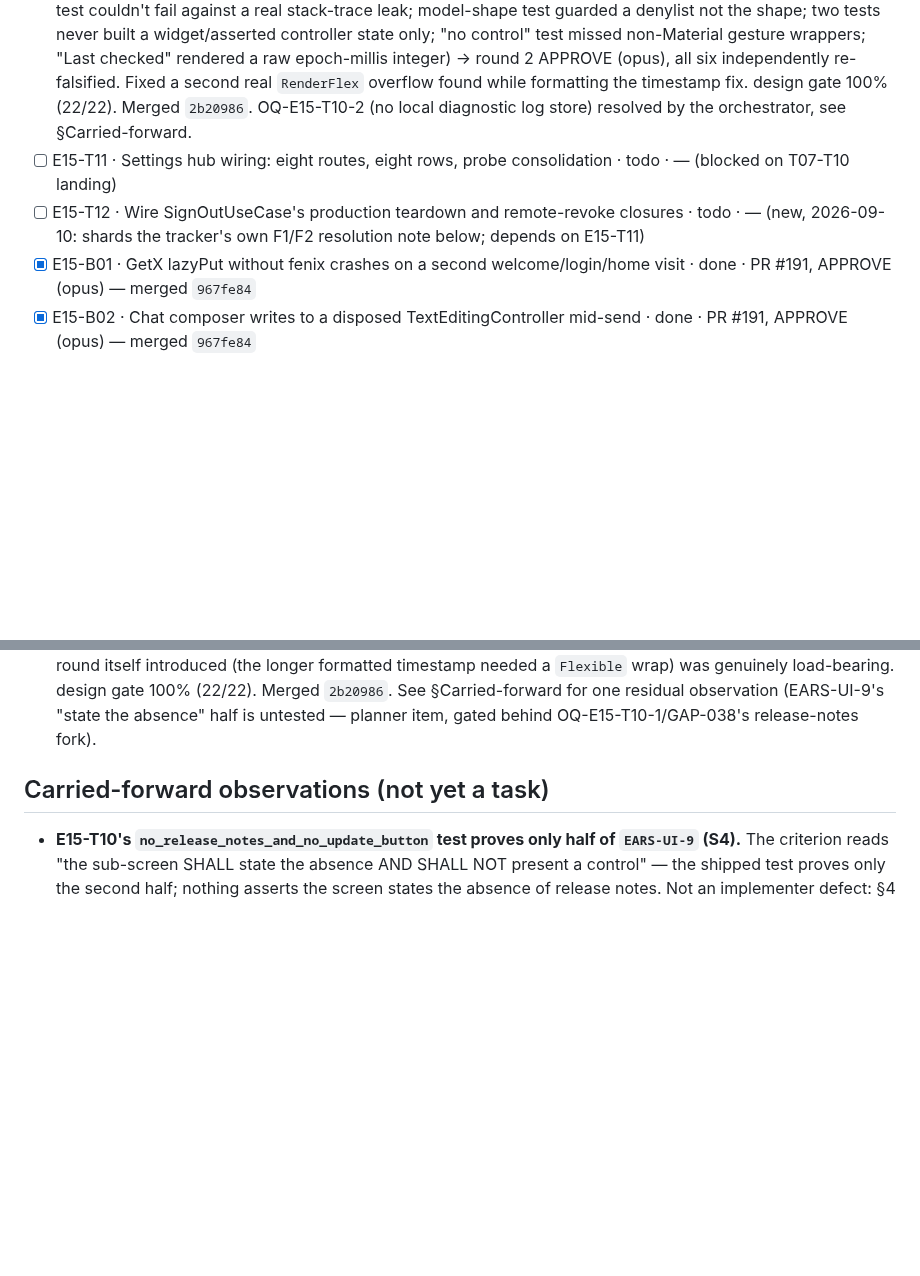
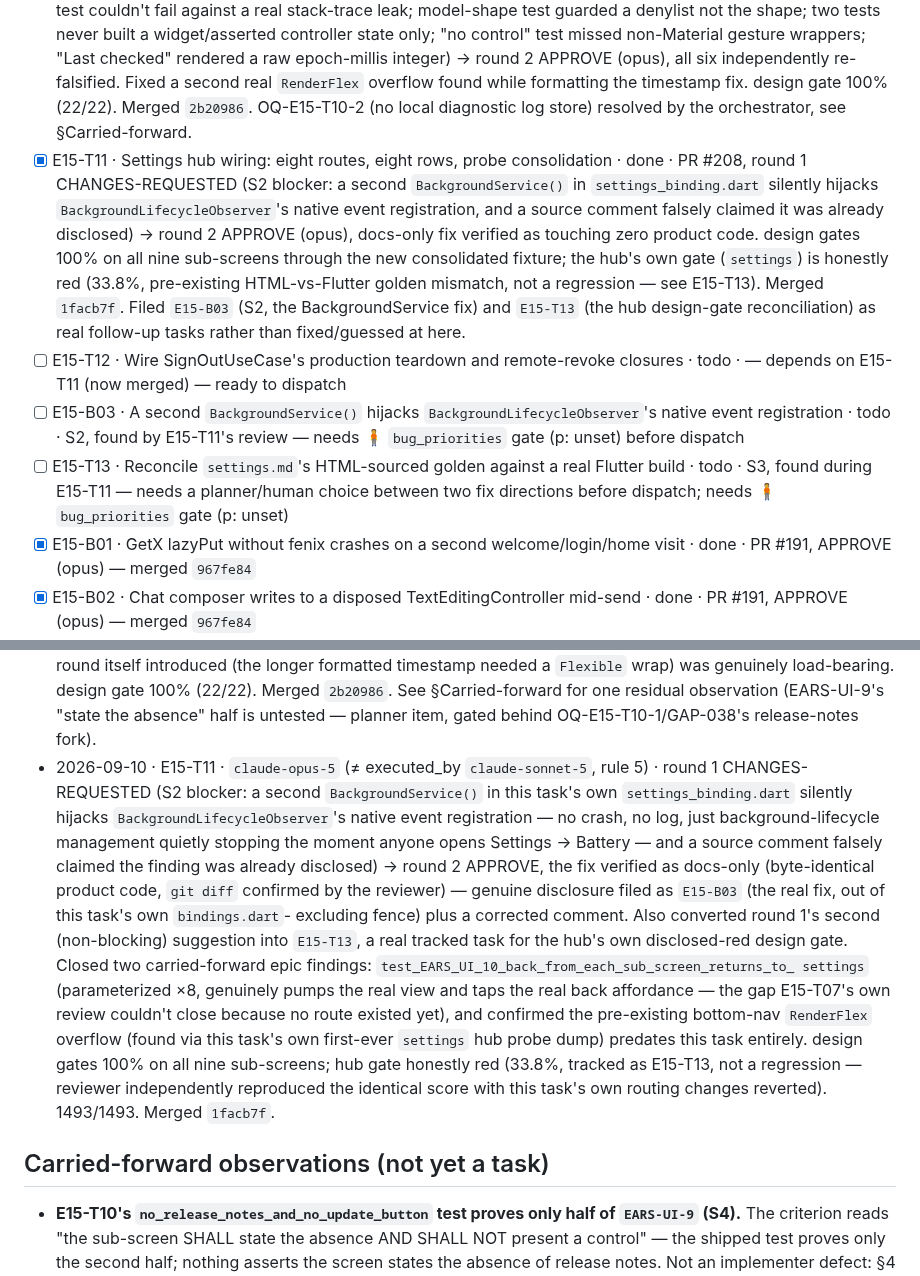
Before and after one commit to SHAJED99/nexora, a Markdown page: epics/E15-session-and-settings/tracker.md, 2 parts joined by grey strips. Rendered like a GitHub page; blank space fills up the shorter version.

Commit message:
docs(E15): record T11 done, review-round history, B03/T13 status

```diff
--- a/epics/E15-session-and-settings/tracker.md
+++ b/epics/E15-session-and-settings/tracker.md
@@ -37,8 +37,10 @@ sub-screens).
 - [x] E15-T08 · Network and Battery settings screens · done · PR #200, round 1 CHANGES-REQUESTED (Listener-gaming of "no control rendered" tests, unrendered "Not measured"/"Unknown" text, mislabelled PLAT-15 test, bookkeeping) → round 2 APPROVE (opus), every finding independently re-falsified. design gates 100% both (settings-battery 18/18, settings-network 14/14). Merged `ade6133`
 - [x] E15-T09 · Storage settings screen (E08 carry-forward) · done · PR #203, round 1 CHANGES-REQUESTED (S1 blocker: "no clean-now affordance" test defeated by the screen's own legitimate `InkWell` idiom; S2×2: invalid-parameter write-proof gap, untested zero-candidate sentinel filter; S3: unstamped OQ) → round 2 APPROVE (opus), every finding independently re-falsified. Fixed a real `RenderFlex` overflow found during orchestrator self-verification before the PR even opened. design gate 100% (10/10). Merged `3eda7d9`
 - [x] E15-T10 · About / Updates screen · done · PR #202, round 1 CHANGES-REQUESTED (FR-DIAG-002 falsification test couldn't fail against a real stack-trace leak; model-shape test guarded a denylist not the shape; two tests never built a widget/asserted controller state only; "no control" test missed non-Material gesture wrappers; "Last checked" rendered a raw epoch-millis integer) → round 2 APPROVE (opus), all six independently re-falsified. Fixed a second real `RenderFlex` overflow found while formatting the timestamp fix. design gate 100% (22/22). Merged `2b20986`. OQ-E15-T10-2 (no local diagnostic log store) resolved by the orchestrator, see §Carried-forward.
-- [ ] E15-T11 · Settings hub wiring: eight routes, eight rows, probe consolidation · todo · — (blocked on T07-T10 landing)
-- [ ] E15-T12 · Wire SignOutUseCase's production teardown and remote-revoke closures · todo · — (new, 2026-09-10: shards the tracker's own F1/F2 resolution note below; depends on E15-T11)
+- [x] E15-T11 · Settings hub wiring: eight routes, eight rows, probe consolidation · done · PR #208, round 1 CHANGES-REQUESTED (S2 blocker: a second `BackgroundService()` in `settings_binding.dart` silently hijacks `BackgroundLifecycleObserver`'s native event registration, and a source comment falsely claimed it was already disclosed) → round 2 APPROVE (opus), docs-only fix verified as touching zero product code. design gates 100% on all nine sub-screens through the new consolidated fixture; the hub's own gate (`settings`) is honestly red (33.8%, pre-existing HTML-vs-Flutter golden mismatch, not a regression — see E15-T13). Merged `1facb7f`. Filed `E15-B03` (S2, the BackgroundService fix) and `E15-T13` (the hub design-gate reconciliation) as real follow-up tasks rather than fixed/guessed at here.
+- [ ] E15-T12 · Wire SignOutUseCase's production teardown and remote-revoke closures · todo · — depends on E15-T11 (now merged) — ready to dispatch
+- [ ] E15-B03 · A second `BackgroundService()` hijacks `BackgroundLifecycleObserver`'s native event registration · todo · S2, found by E15-T11's review — needs 🧍 `bug_priorities` gate (p: unset) before dispatch
+- [ ] E15-T13 · Reconcile `settings.md`'s HTML-sourced golden against a real Flutter build · todo · S3, found during E15-T11 — needs a planner/human choice between two fix directions before dispatch; needs 🧍 `bug_priorities` gate (p: unset)
 - [x] E15-B01 · GetX lazyPut without fenix crashes on a second welcome/login/home visit · done · PR #191, APPROVE (opus) — merged `967fe84`
 - [x] E15-B02 · Chat composer writes to a disposed TextEditingController mid-send · done · PR #191, APPROVE (opus) — merged `967fe84`
 
@@ -228,6 +230,29 @@ T08 now owns that file."* `E15-T09` touches neither.
   `2b20986`. See §Carried-forward for one residual observation
   (EARS-UI-9's "state the absence" half is untested — planner item,
   gated behind OQ-E15-T10-1/GAP-038's release-notes fork).
+- 2026-09-10 · E15-T11 · `claude-opus-5` (≠ executed_by `claude-sonnet-5`,
+  rule 5) · round 1 CHANGES-REQUESTED (S2 blocker: a second
+  `BackgroundService()` in this task's own `settings_binding.dart`
+  silently hijacks `BackgroundLifecycleObserver`'s native event
+  registration — no crash, no log, just background-lifecycle management
+  quietly stopping the moment anyone opens Settings → Battery — and a
+  source comment falsely claimed the finding was already disclosed) →
+  round 2 APPROVE, the fix verified as docs-only (byte-identical product
+  code, `git diff` confirmed by the reviewer) — genuine disclosure filed
+  as `E15-B03` (the real fix, out of this task's own `bindings.dart`-
+  excluding fence) plus a corrected comment. Also converted round 1's
+  second (non-blocking) suggestion into `E15-T13`, a real tracked task
+  for the hub's own disclosed-red design gate. Closed two carried-forward
+  epic findings: `test_EARS_UI_10_back_from_each_sub_screen_returns_to_
+  settings` (parameterized ×8, genuinely pumps the real view and taps
+  the real back affordance — the gap E15-T07's own review couldn't close
+  because no route existed yet), and confirmed the pre-existing
+  bottom-nav `RenderFlex` overflow (found via this task's own
+  first-ever `settings` hub probe dump) predates this task entirely.
+  design gates 100% on all nine sub-screens; hub gate honestly red
+  (33.8%, tracked as E15-T13, not a regression — reviewer independently
+  reproduced the identical score with this task's own routing changes
+  reverted). 1493/1493. Merged `1facb7f`.
 
 ## Carried-forward observations (not yet a task)
 - **E15-T10's `no_release_notes_and_no_update_button` test proves only
```
Also changed, not shown: other parts of epics/E15-session-and-settings/tracker.md (+1 -1 lines).
